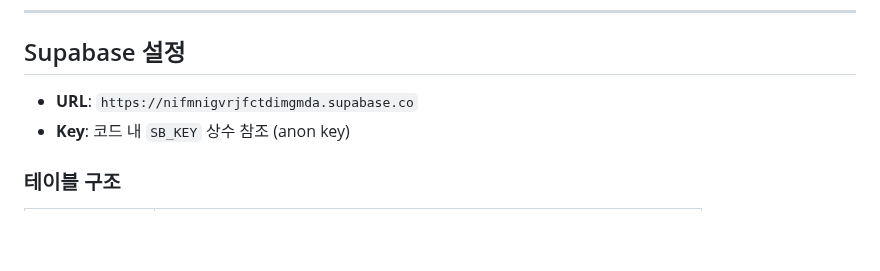
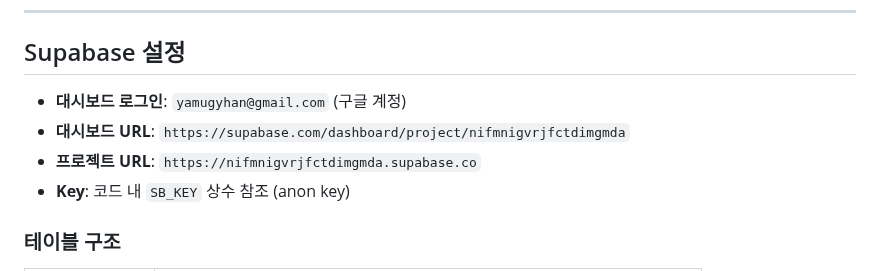
Before and after one commit to yamugyclaude/hanbadadiary, a Markdown page: CLAUDE.md, the part around the change. Drawn GitHub-style; blank space fills up the shorter version.

Commit message:
docs: Supabase 대시보드 로그인 계정 및 URL 기록
Co-Authored-By: Claude Sonnet 4.6 <noreply@anthropic.com>
Claude-Session: https://claude.ai/code/session_013ywNQzpChifYZV3sHEegKX

```diff
--- a/CLAUDE.md
+++ b/CLAUDE.md
@@ -18,7 +18,9 @@
 
 ## Supabase 설정
 
-- **URL**: `https://nifmnigvrjfctdimgmda.supabase.co`
+- **대시보드 로그인**: `yamugyhan@gmail.com` (구글 계정)
+- **대시보드 URL**: `https://supabase.com/dashboard/project/nifmnigvrjfctdimgmda`
+- **프로젝트 URL**: `https://nifmnigvrjfctdimgmda.supabase.co`
 - **Key**: 코드 내 `SB_KEY` 상수 참조 (anon key)
 
 ### 테이블 구조
```
